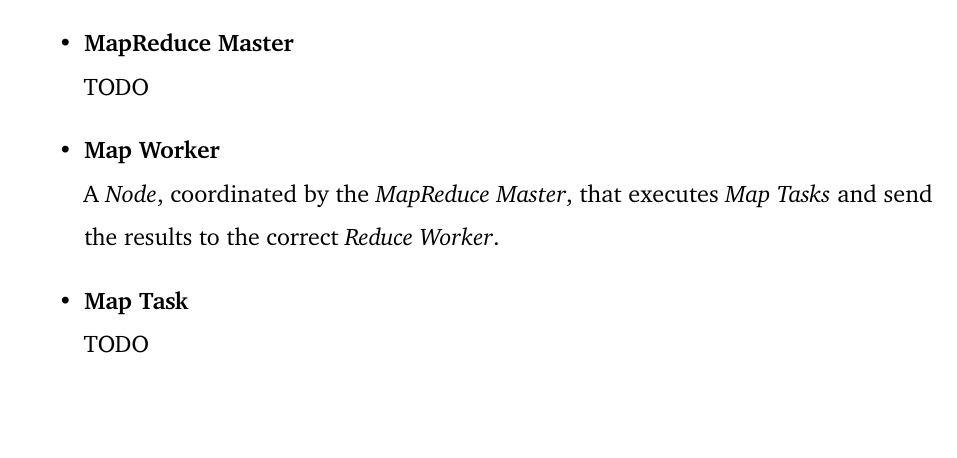
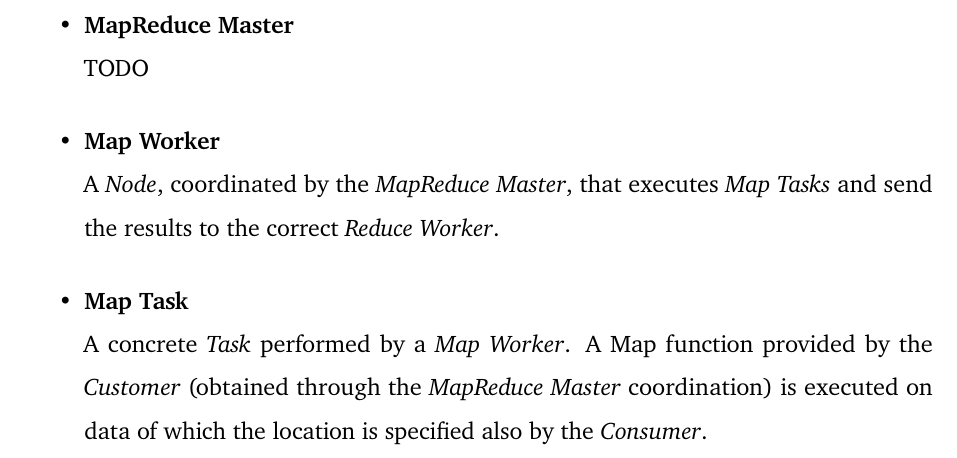
Before and after one commit to Tale152/master-thesis, a LaTeX thesis (main.tex, which reads document/chapters/chapter_5/sections/2_solution_analysis.tex): part of page 65 of 77, cut so that both start at the same text. Compiled offline with pdfLaTeX.

Commit message:
written Map Task and Reduce Task definitions

```diff
--- a/document/chapters/chapter_5/sections/2_solution_analysis.tex
+++ b/document/chapters/chapter_5/sections/2_solution_analysis.tex
@@ -60,7 +60,7 @@ Before continuing, it is important to specify the nomenclatures and relative def
     \item \textbf{Map Worker}\label{map_worker}\\
     A \textit{Node}, coordinated by the \textit{MapReduce Master}, that executes \textit{Map Tasks} and send the results to the correct \textit{Reduce Worker}.
     \item \textbf{Map Task}\label{map_task}\\
-    TODO
+    A concrete \textit{Task} performed by a \textit{Map Worker}. A Map function provided by the \textit{Customer} (obtained through the \textit{MapReduce Master} coordination) is executed on data of which the location is specified also by the \textit{Consumer}.
     \item \textbf{Reduce Worker}\label{reduce_worker}\\
     A \textit{Node}, coordinated by the \textit{MapReduce Master}, that executes \textit{Reduce Tasks} on data received by \textit{Map Workers}.
     \item \textbf{Reduce Task}\label{reduce_task}\\
```
Also changed, not shown: document/chapters/chapter_5/sections/2_solution_analysis.tex (2 more changed lines).
